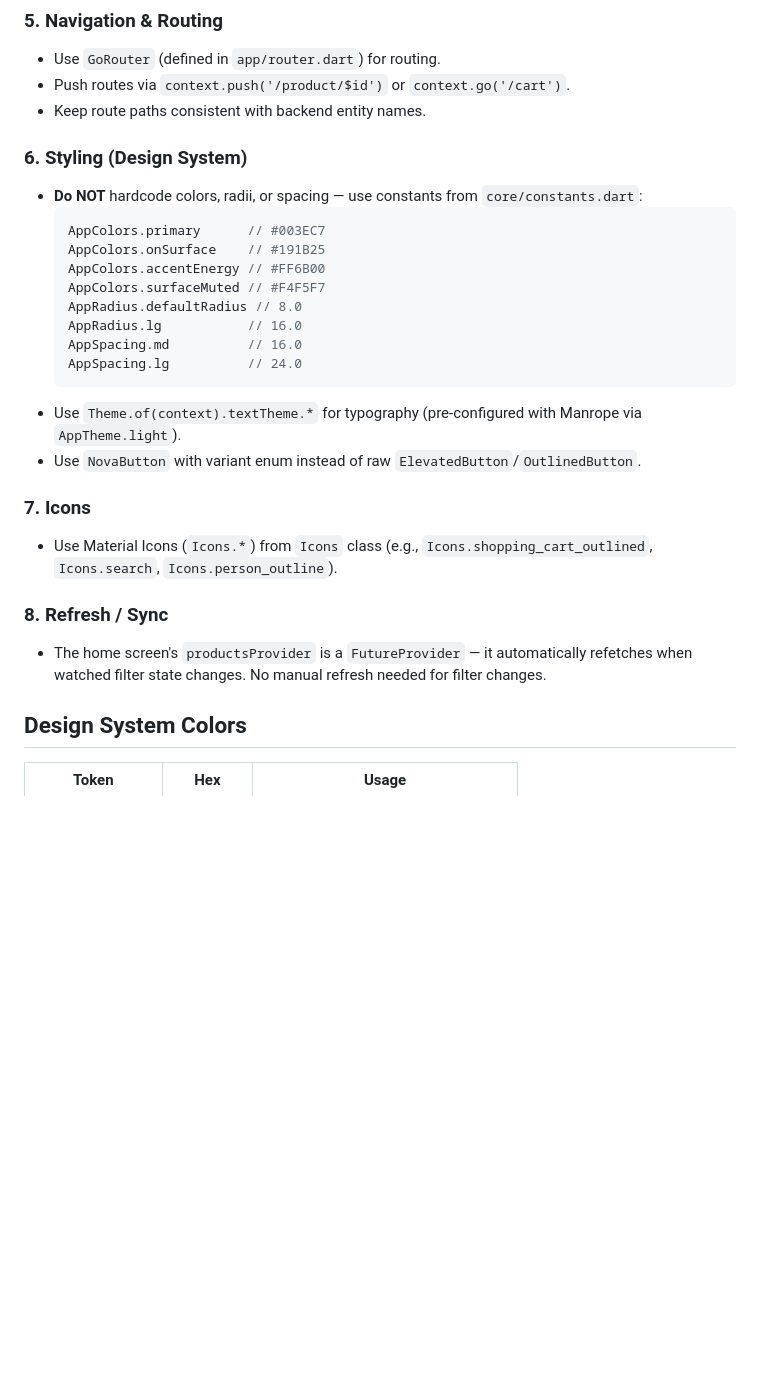
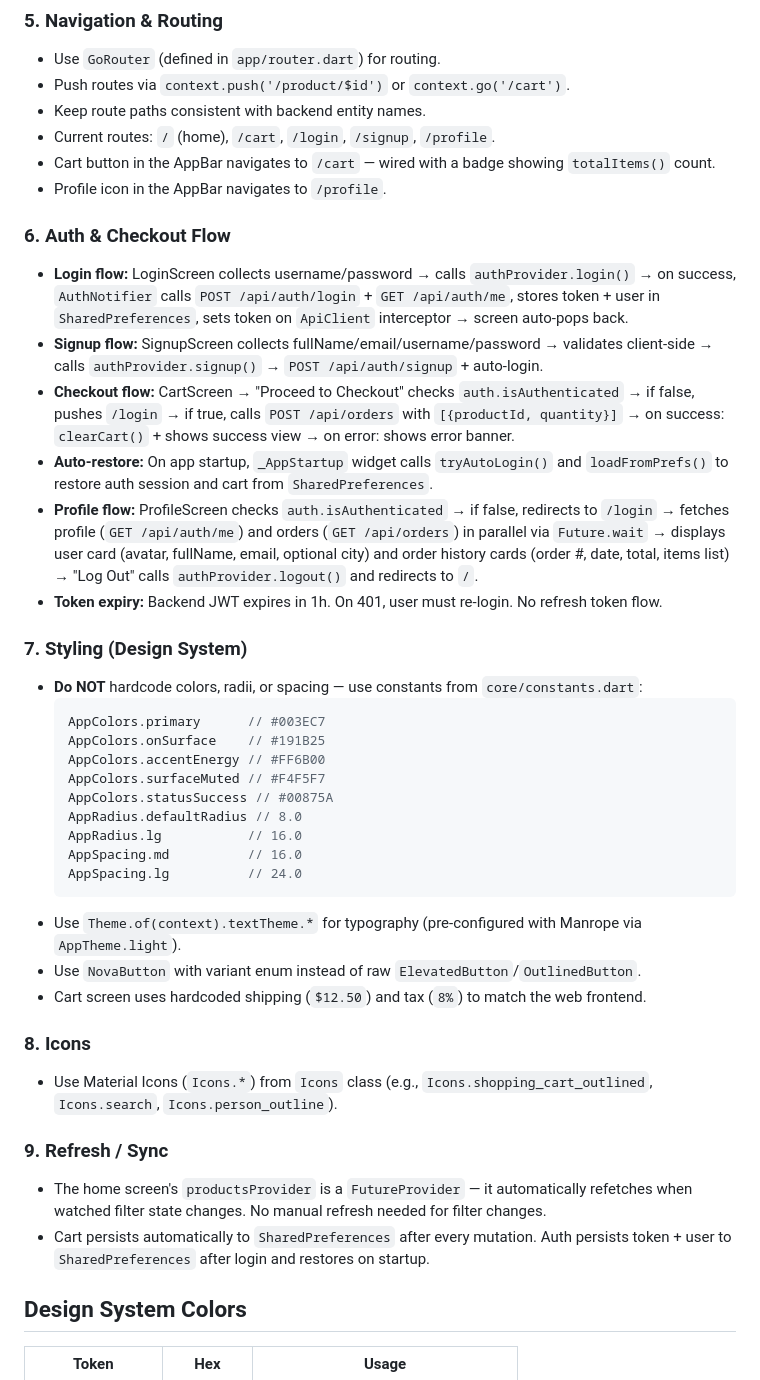
Before and after one commit to tekeoglan/nova-store, a Markdown page: mobile/AGENT.md, the part around one of its changes. GitHub-like rendering; blank space fills up the shorter version.

````diff
--- a/mobile/AGENT.md
+++ b/mobile/AGENT.md
@@ -111,14 +142,26 @@ SortBy.values:    recommended | priceLowToHigh | priceHighToLow | popularity
 - Use `GoRouter` (defined in `app/router.dart`) for routing.
 - Push routes via `context.push('/product/$id')` or `context.go('/cart')`.
 - Keep route paths consistent with backend entity names.
+- Current routes: `/` (home), `/cart`, `/login`, `/signup`, `/profile`.
+- Cart button in the AppBar navigates to `/cart` — wired with a badge showing `totalItems()` count.
+- Profile icon in the AppBar navigates to `/profile`.
 
-### 6. Styling (Design System)
+### 6. Auth & Checkout Flow
+- **Login flow:** LoginScreen collects username/password → calls `authProvider.login()` → on success, `AuthNotifier` calls `POST /api/auth/login` + `GET /api/auth/me`, stores token + user in `SharedPreferences`, sets token on `ApiClient` interceptor → screen auto-pops back.
+- **Signup flow:** SignupScreen collects fullName/email/username/password → validates client-side → calls `authProvider.signup()` → `POST /api/auth/signup` + auto-login.
+- **Checkout flow:** CartScreen → "Proceed to Checkout" checks `auth.isAuthenticated` → if false, pushes `/login` → if true, calls `POST /api/orders` with `[{productId, quantity}]` → on success: `clearCart()` + shows success view → on error: shows error banner.
+- **Auto-restore:** On app startup, `_AppStartup` widget calls `tryAutoLogin()` and `loadFromPrefs()` to restore auth session and cart from `SharedPreferences`.
+- **Profile flow:** ProfileScreen checks `auth.isAuthenticated` → if false, redirects to `/login` → fetches profile (`GET /api/auth/me`) and orders (`GET /api/orders`) in parallel via `Future.wait` → displays user card (avatar, fullName, email, optional city) and order history cards (order #, date, total, items list) → "Log Out" calls `authProvider.logout()` and redirects to `/`.
+- **Token expiry:** Backend JWT expires in 1h. On 401, user must re-login. No refresh token flow.
+
+### 7. Styling (Design System)
 - **Do NOT** hardcode colors, radii, or spacing — use constants from `core/constants.dart`:
   ```dart
   AppColors.primary      // #003EC7
   AppColors.onSurface    // #191B25
   AppColors.accentEnergy // #FF6B00
   AppColors.surfaceMuted // #F4F5F7
+  AppColors.statusSuccess // #00875A
   AppRadius.defaultRadius // 8.0
   AppRadius.lg           // 16.0
   AppSpacing.md          // 16.0
@@ -126,12 +169,14 @@ SortBy.values:    recommended | priceLowToHigh | priceHighToLow | popularity
   ```
 - Use `Theme.of(context).textTheme.*` for typography (pre-configured with Manrope via `AppTheme.light`).
 - Use `NovaButton` with variant enum instead of raw `ElevatedButton`/`OutlinedButton`.
+- Cart screen uses hardcoded shipping (`$12.50`) and tax (`8%`) to match the web frontend.
 
-### 7. Icons
+### 8. Icons
 - Use Material Icons (`Icons.*`) from `Icons` class (e.g., `Icons.shopping_cart_outlined`, `Icons.search`, `Icons.person_outline`).
 
-### 8. Refresh / Sync
+### 9. Refresh / Sync
 - The home screen's `productsProvider` is a `FutureProvider` — it automatically refetches when watched filter state changes. No manual refresh needed for filter changes.
+- Cart persists automatically to `SharedPreferences` after every mutation. Auth persists token + user to `SharedPreferences` after login and restores on startup.
 
 ## Design System Colors
 
````
Also changed, not shown: other parts of mobile/AGENT.md (+39 -8 lines).
